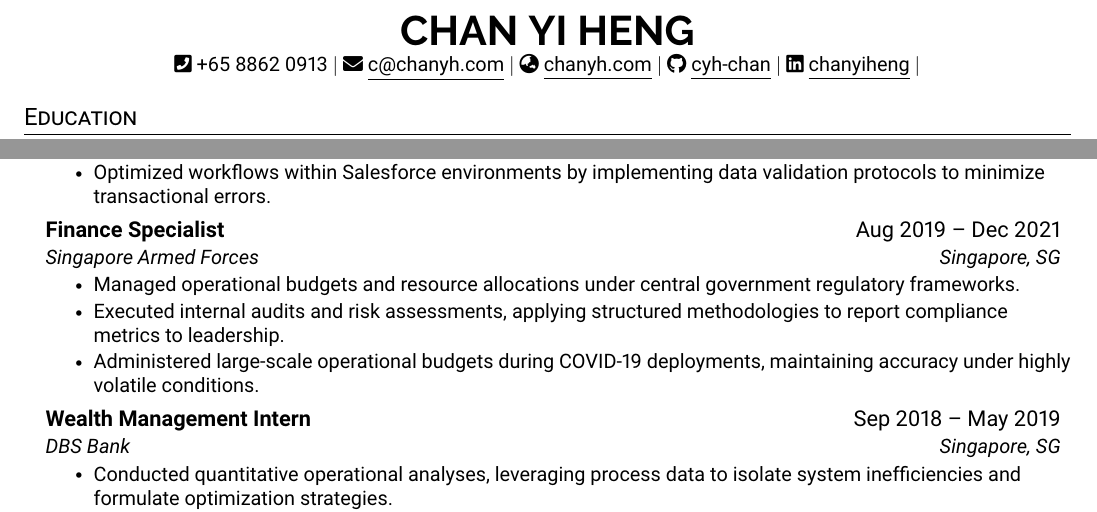
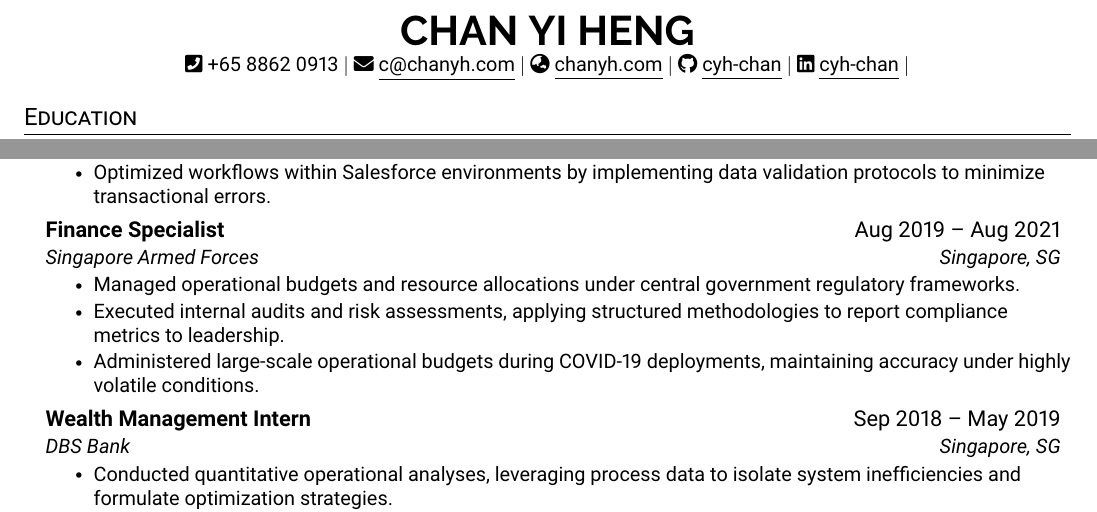
Before and after one commit to cyh-chan/CV-Resume, a LaTeX CV (resume.tex): two parts of page 1 of 2, joined at a grey line, cut so that both start at the same text. Compiled offline with pdfLaTeX.

Commit message:
Add files via upload

```diff
--- a/resume.tex
+++ b/resume.tex
@@ -117,9 +117,8 @@
     \href{mailto:x@x.com}{{\faEnvelope} \underline{c@chanyh.com}} $|$
     \href {https://chanyh.com}{{\faGlobeAsia} \underline{chanyh.com}} $|$
     \href{https://github.com/cyh-chan}{{\faGithub} \underline{cyh-chan}} $|$
-    \href{https://www.linkedin.com/in/chanyiheng/}{{\faLinkedin} \underline{chanyiheng}} $|$
+    \href{https://www.linkedin.com/in/cyh-chan/}{{\faLinkedin} \underline{cyh-chan}} $|$
 \end{center}
-
 
 %-----------EDUCATION-----------
 \section{Education}
@@ -177,7 +176,7 @@
 \resumeItemListEnd
 
 \resumeSubheading
-{Finance Specialist}{Aug 2019 -- Dec 2021}
+{Finance Specialist}{Aug 2019 -- Aug 2021}
 {Singapore Armed Forces}{Singapore, SG}
 \resumeItemListStart
     \resumeItem{Managed operational budgets and resource allocations under central government regulatory frameworks.}
```
Also changed, not shown: resume.pdf, 3 other files.
